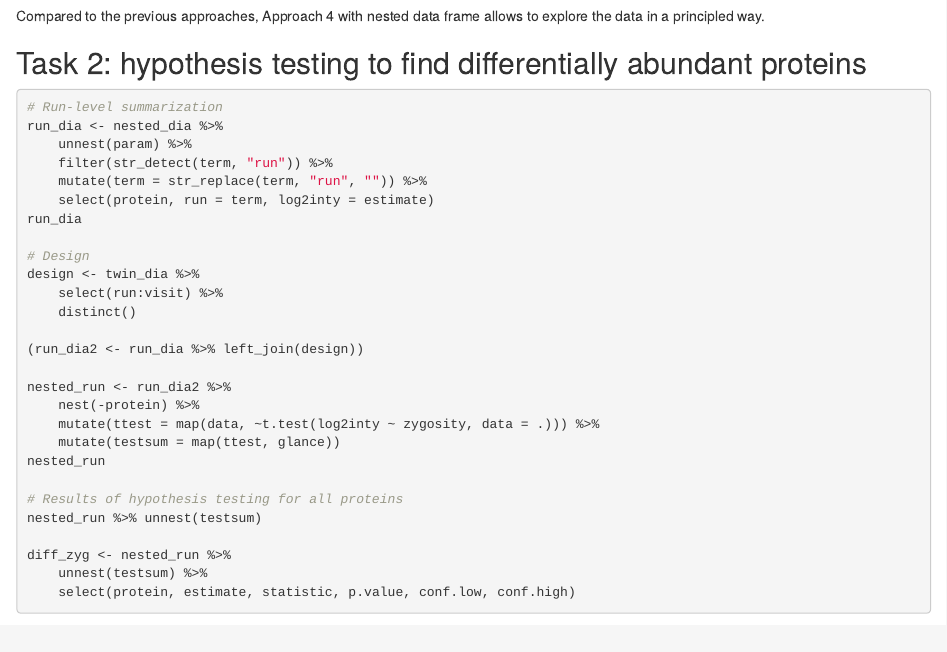
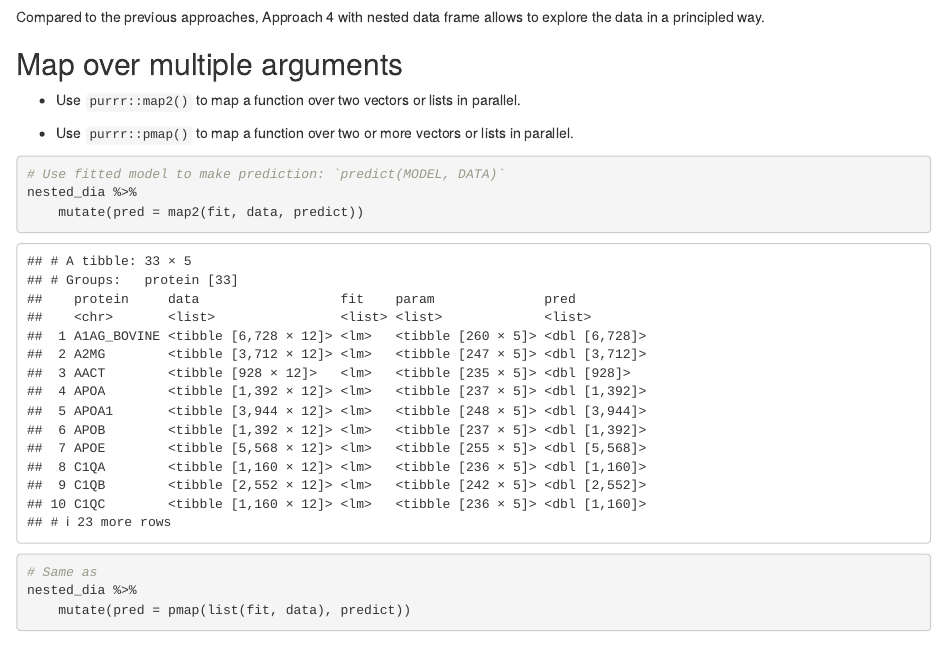
Before and after one commit to tsunghengtsai/advr-mayinst18, an R Markdown document (tidyverse-iteration-model.Rmd): the page in a window 1100 px wide, from 11300 px down before the commit and from 11590 px down after it, so that both start at the same text. Rendered offline with R 4.5, knitr and Pandoc, with nearby package versions; code that draws random numbers runs with fixed seeds of ours; some code elsewhere in the file could not run offline.

Commit message:
Parallell map

````diff
--- a/tidyverse-iteration-model.Rmd
+++ b/tidyverse-iteration-model.Rmd
@@ -380,6 +380,25 @@ nested_dia %>% unnest(param) %>%
 Compared to the previous approaches, Approach 4 with nested data frame allows to explore the data in a principled way.
 
 
+## Map over multiple arguments
+
+* Use `purrr::map2()` to map a function over two vectors or lists in parallel.
+
+* Use `purrr::pmap()` to map a function over two or more vectors or lists in parallel.
+
+```{r}
+# Use fitted model to make prediction: `predict(MODEL, DATA)`
+nested_dia %>%
+    mutate(pred = map2(fit, data, predict))
+```
+
+```{r, eval=F}
+# Same as
+nested_dia %>%
+    mutate(pred = pmap(list(fit, data), predict))
+```
+
+
 ## Task 2: hypothesis testing to find differentially abundant proteins
 
 ```{r}
````
Also changed, not shown: tidyverse-iteration-model.Rmd (4 more changed lines).
